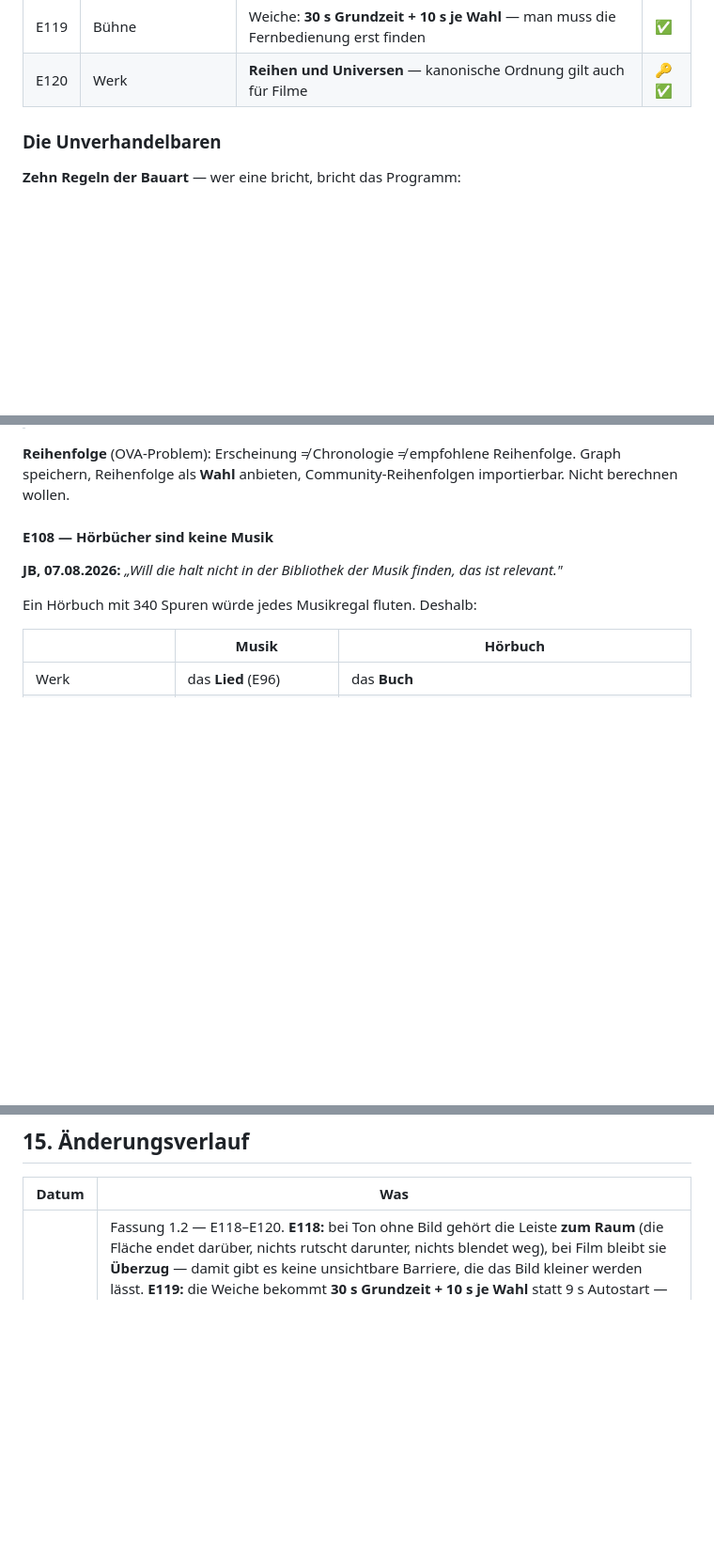
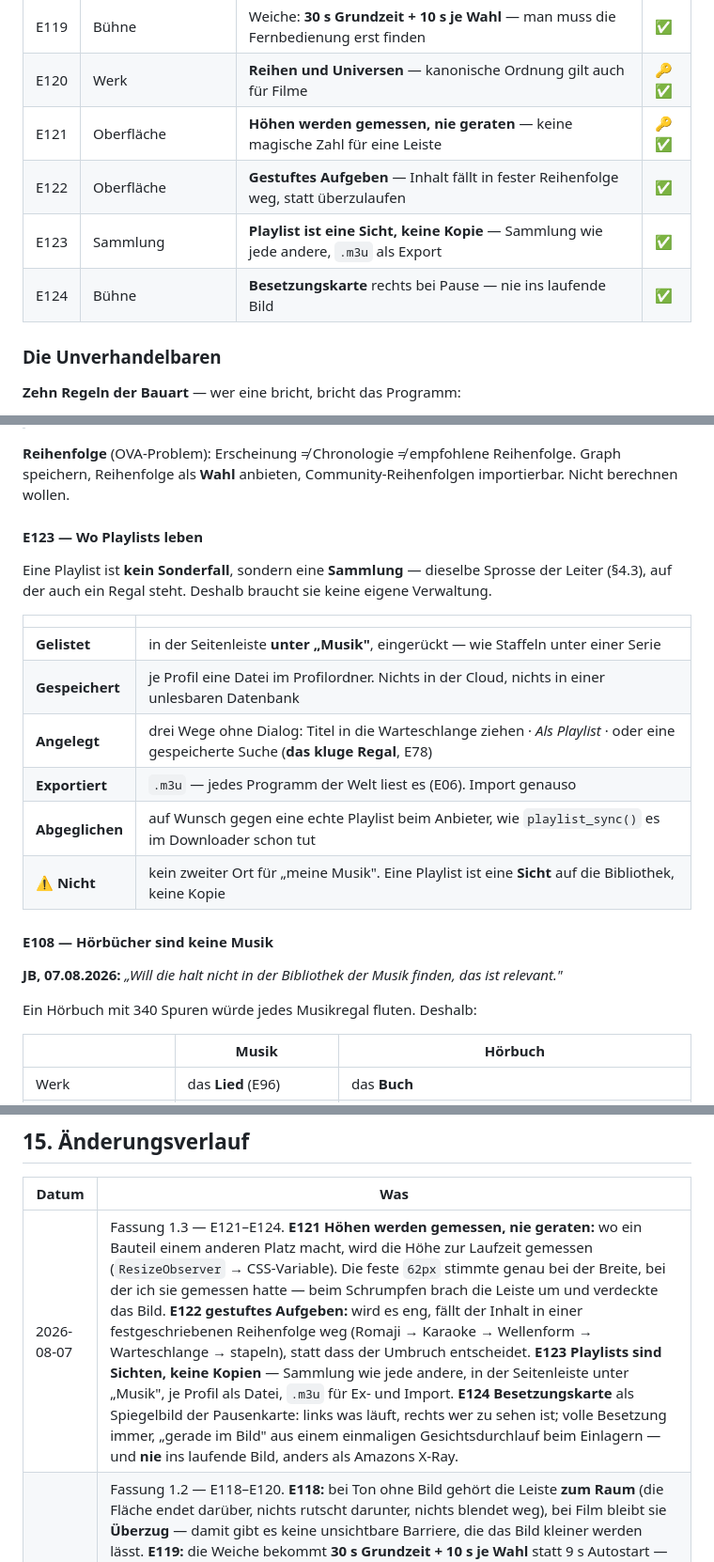
Before and after one commit to schn4ppi/SyncManga, a Markdown page: Doku/VISION_SYNCFUNDUS.md, 3 parts joined by grey strips. Shown at 94% size. Drawn GitHub-style; blank space fills up the shorter version.

```diff
--- a/Doku/VISION_SYNCFUNDUS.md
+++ b/Doku/VISION_SYNCFUNDUS.md
@@ -203,6 +203,10 @@ Novels oder Manga**. Genau dort ist SyncMangas Stärke.
 | E118 | Bühne | **Ton ohne Bild ⇒ Leiste gehört zum Raum**, Film ⇒ Leiste ist Überzug | 🔑✅ |
 | E119 | Bühne | Weiche: **30 s Grundzeit + 10 s je Wahl** — man muss die Fernbedienung erst finden | ✅ |
 | E120 | Werk | **Reihen und Universen** — kanonische Ordnung gilt auch für Filme | 🔑✅ |
+| E121 | Oberfläche | **Höhen werden gemessen, nie geraten** — keine magische Zahl für eine Leiste | 🔑✅ |
+| E122 | Oberfläche | **Gestuftes Aufgeben** — Inhalt fällt in fester Reihenfolge weg, statt überzulaufen | ✅ |
+| E123 | Sammlung | **Playlist ist eine Sicht, keine Kopie** — Sammlung wie jede andere, `.m3u` als Export | ✅ |
+| E124 | Bühne | **Besetzungskarte** rechts bei Pause — nie ins laufende Bild | ✅ |
 
 ### Die Unverhandelbaren
 
@@ -276,6 +280,20 @@ Sonderfolge (OVA/ONA/Special/Film) · Alternative Fassung · Sammlung.
 **Reihenfolge** (OVA-Problem): Erscheinung ≠ Chronologie ≠ empfohlene Reihenfolge.
 Graph speichern, Reihenfolge als **Wahl** anbieten, Community-Reihenfolgen importierbar.
 Nicht berechnen wollen.
+
+#### E123 — Wo Playlists leben
+
+Eine Playlist ist **kein Sonderfall**, sondern eine **Sammlung** — dieselbe Sprosse der Leiter
+(§4.3), auf der auch ein Regal steht. Deshalb braucht sie keine eigene Verwaltung.
+
+| | |
+|---|---|
+| **Gelistet** | in der Seitenleiste **unter „Musik"**, eingerückt — wie Staffeln unter einer Serie |
+| **Gespeichert** | je Profil eine Datei im Profilordner. Nichts in der Cloud, nichts in einer unlesbaren Datenbank |
+| **Angelegt** | drei Wege ohne Dialog: Titel in die Warteschlange ziehen · *Als Playlist* · oder eine gespeicherte Suche (**das kluge Regal**, E78) |
+| **Exportiert** | `.m3u` — jedes Programm der Welt liest es (E06). Import genauso |
+| **Abgeglichen** | auf Wunsch gegen eine echte Playlist beim Anbieter, wie `playlist_sync()` es im Downloader schon tut |
+| ⚠️ **Nicht** | kein zweiter Ort für „meine Musik". Eine Playlist ist eine **Sicht** auf die Bibliothek, keine Kopie |
 
 #### E108 — Hörbücher sind keine Musik
 
@@ -2117,6 +2170,7 @@ elf Entwürfe (siehe `ENTWUERFE.md`). Der Stand nach Bausteinen aus §16.2:
 
 | Datum | Was |
 |---|---|
+| 2026-08-07 | Fassung 1.3 — E121–E124. **E121 Höhen werden gemessen, nie geraten:** wo ein Bauteil einem anderen Platz macht, wird die Höhe zur Laufzeit gemessen (`ResizeObserver` → CSS-Variable). Die feste `62px` stimmte genau bei der Breite, bei der ich sie gemessen hatte — beim Schrumpfen brach die Leiste um und verdeckte das Bild. **E122 gestuftes Aufgeben:** wird es eng, fällt der Inhalt in einer festgeschriebenen Reihenfolge weg (Romaji → Karaoke → Wellenform → Warteschlange → stapeln), statt dass der Umbruch entscheidet. **E123 Playlists sind Sichten, keine Kopien** — Sammlung wie jede andere, in der Seitenleiste unter „Musik", je Profil als Datei, `.m3u` für Ex- und Import. **E124 Besetzungskarte** als Spiegelbild der Pausenkarte: links was läuft, rechts wer zu sehen ist; volle Besetzung immer, „gerade im Bild" aus einem einmaligen Gesichtsdurchlauf beim Einlagern — und **nie** ins laufende Bild, anders als Amazons X-Ray. |
 | 2026-08-07 | Fassung 1.2 — E118–E120. **E118:** bei Ton ohne Bild gehört die Leiste **zum Raum** (die Fläche endet darüber, nichts rutscht darunter, nichts blendet weg), bei Film bleibt sie **Überzug** — damit gibt es keine unsichtbare Barriere, die das Bild kleiner werden lässt. **E119:** die Weiche bekommt **30 s Grundzeit + 10 s je Wahl** statt 9 s Autostart — „manchmal muss ich die Fernbedienung finden"; jede Eingabe hält den Zähler ganz an. **E120 Reihen und Universen:** dieselbe Mechanik wie bei OVAs, eine Ebene höher — Werk → Reihe → Universum aus TMDB-Sammlungen, AniList-Ketten, AniDB und Wikidata; darüber **unsere** Ordnungsschicht mit drei umschaltbaren Reihenfolgen (Erscheinung · kanonisch · empfohlen). Nie automatisch quer durchs Universum starten. **Behoben:** Fernsehreihe verschmilzt jetzt Randverlauf **und** Zählwerk statt drei Varianten; Pausenkarte sitzt am linken Bildrand und ist durchsichtiger; Zusatzpunkt unter Schaltern entfernt (die Farbe reicht); die **1** beim Wiederholen sitzt zwischen den Pfeilen; Lieblingssong ist ein **Plus**, das zum gefüllten Haken wird; Karaoke ist ein **Mikrofon**; Radio ein **Sendemast** statt WLAN-Fächer; „Beschaffen" heißt **Holen** und zeigt Pfeil in Ablage; die 10-Sekunden-Ziffer berührt den Kreis nicht mehr; der Ausschnitt liegt jetzt oben auf statt dahinter. |
 | 2026-08-07 | Fassung 1.1 — E112–E117. **Neu: §5.3.1 Der Grund folgt dem Material** (E114): eigene Farbe darauf ⇒ neutral, nur Schrift ⇒ warm. Damit ist der Leser für **Bilder** von `#1C1611` auf `#0F1012` gewechselt — Braun ließ gescannte Graustufen vergilbt aussehen; für **Text** bleibt es warm, dort war es immer richtig. **E112 Farbe ist die Beschriftung** (grau aus, Akzent an; nie Zustand als Text; Grün bleibt für „läuft/aktiv" reserviert; zweiter Kanal für Farbenblinde). **E113 eigener Zeichensatz** — Spotifys Satz ist geschützt und wir wollen ein eigenes Gesicht; frei sind die Formen (IEC 60417), unsere ist die Strichführung: 24er-Raster, Gleichdick 1,5, gefüllt nur wo Distanz es verlangt, Prüfung bei 16 px und in Graustufen. Entwurf `zeichen.html` mit 28 Zeichen. **E115 kanonische Weiche** am Folgenende (OVA/Folge/Regal) statt blindem Autostart, gespeist aus AniList-Beziehungen, AniDB und TMDB-Staffel 0. **E116 Nur-Ton** für Musikvideos. **E117 Hörbuch „Wo war ich?"** — sekundengenauer Stand mit 30 s Rücksprung, Erkennung des Einschlafens und eine **spoilerfreie Zusammenfassung** bis exakt zur gelaufenen Stelle. **Behoben:** Fernsehknöpfe zu wuchtig; Staffelwahl klappt am PC nach unten aus statt als Vollbild; Musikschalter tragen jetzt Zustandsfarbe. |
 | 2026-08-07 | **Fassung 1.0** — E103–E111. **Neu: §5.10.2 Was fest sein muss und was atmen darf** (E103): alles, dessen Beschriftung sich beim Bedienen ändert, bekommt eine feste Breite — Faustregel „ändert sich der Text durch **meine** Handlung → fest, durch den **Inhalt** → frei", mit Tabelle für beide Seiten. **E104** Einstellen ≠ Wählen: Sprache und Fassung in „Ton & Text", Aussehen im Zahnrad — nie im selben Menü. **E105** Klick daneben schließt alles. **E106** bei Ton ohne Bild blendet nichts aus. **E107** Klangzeichen auf Distanz (Klick beim Fokuswechsel, Tock beim Bestätigen; am PC aus). **E108** Hörbücher sind keine Musik — eigenes Regal, Kapitel statt Lieder, kein Zufall, Erkennung über ASIN/M4B/Kapitelmarken. **E109** Herkunft und Güte sind Information, kein Menü — damit ist auch die halb gekaufte, halb gescannte Sammlung **ein** Werk. **E110** das Programm fragt nie, ob du etwas aufgibst; stattdessen ein selbstgesetzter Filter „über N Kapitel gelesen". **E111** Profilwechsel im Menü, nie beim Start. **Behoben:** Untertitel-Panel war gequetscht und überladen — Modus und Sprache sind raus (gehören nach nebenan), Farben in einer Reihe mit 15-px-Punkten, alle Zyklusknöpfe auf feste Breite; Klick daneben schließt jetzt; Musikleiste bleibt stehen und trägt die Aktionen als Symbolreihe; Hörbuch hat eine Kapitelliste; Staffelwechsel am Fernseher über eine Liste statt Scrollen; Endlosstreifen hat gar keine Fußleiste mehr. |
```
Also changed, not shown: other parts of Doku/VISION_SYNCFUNDUS.md (+36 -1 lines).
